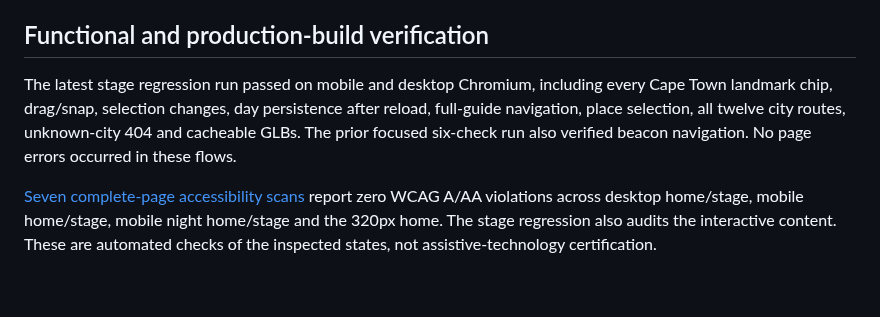
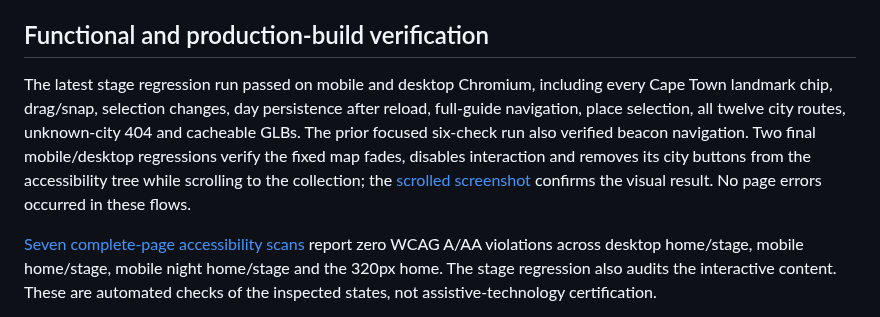
Before and after one commit to thembaxx/citylit, a Markdown page: design-qa.md, the part around the change. GitHub-like rendering; blank space fills up the shorter version.

Commit message:
Verify fixed-map fading and accessible controls when scrolling

```diff
--- a/design-qa.md
+++ b/design-qa.md
@@ -43,7 +43,7 @@ Deliberate adaptations are the real boundary geometry, sourced catalog, accessib
 
 ## Functional and production-build verification
 
-The latest stage regression run passed on mobile and desktop Chromium, including every Cape Town landmark chip, drag/snap, selection changes, day persistence after reload, full-guide navigation, place selection, all twelve city routes, unknown-city 404 and cacheable GLBs. The prior focused six-check run also verified beacon navigation. No page errors occurred in these flows.
+The latest stage regression run passed on mobile and desktop Chromium, including every Cape Town landmark chip, drag/snap, selection changes, day persistence after reload, full-guide navigation, place selection, all twelve city routes, unknown-city 404 and cacheable GLBs. The prior focused six-check run also verified beacon navigation. Two final mobile/desktop regressions verify the fixed map fades, disables interaction and removes its city buttons from the accessibility tree while scrolling to the collection; the [scrolled screenshot](docs/redesign/v2/implementation-scrolled-home.png) confirms the visual result. No page errors occurred in these flows.
 
 [Seven complete-page accessibility scans](docs/redesign/v2/accessibility.json) report zero WCAG A/AA violations across desktop home/stage, mobile home/stage, mobile night home/stage and the 320px home. The stage regression also audits the interactive content. These are automated checks of the inspected states, not assistive-technology certification.
 
```
Also changed, not shown: docs/redesign/v2/implementation-scrolled-home.png (added), 1 other file.
